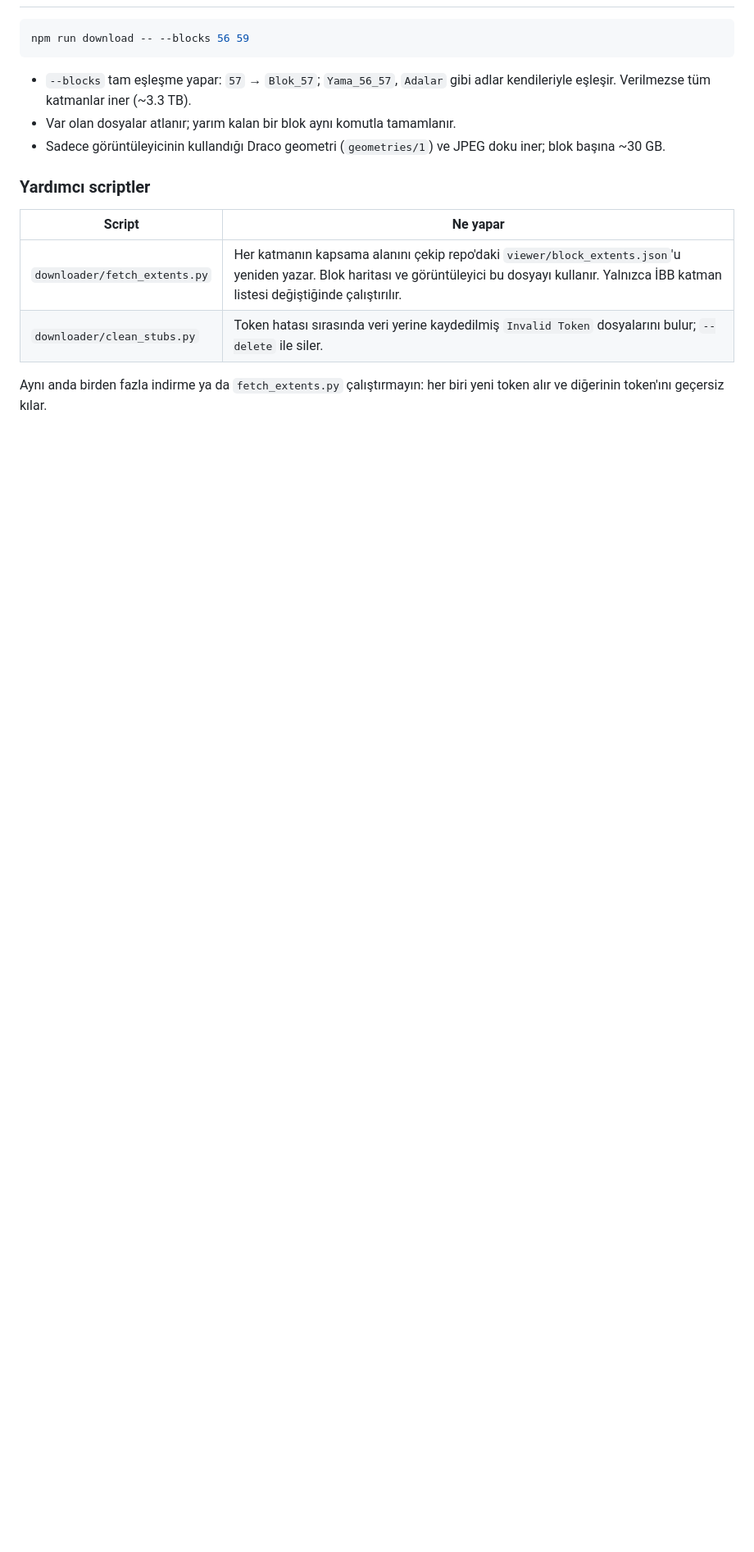
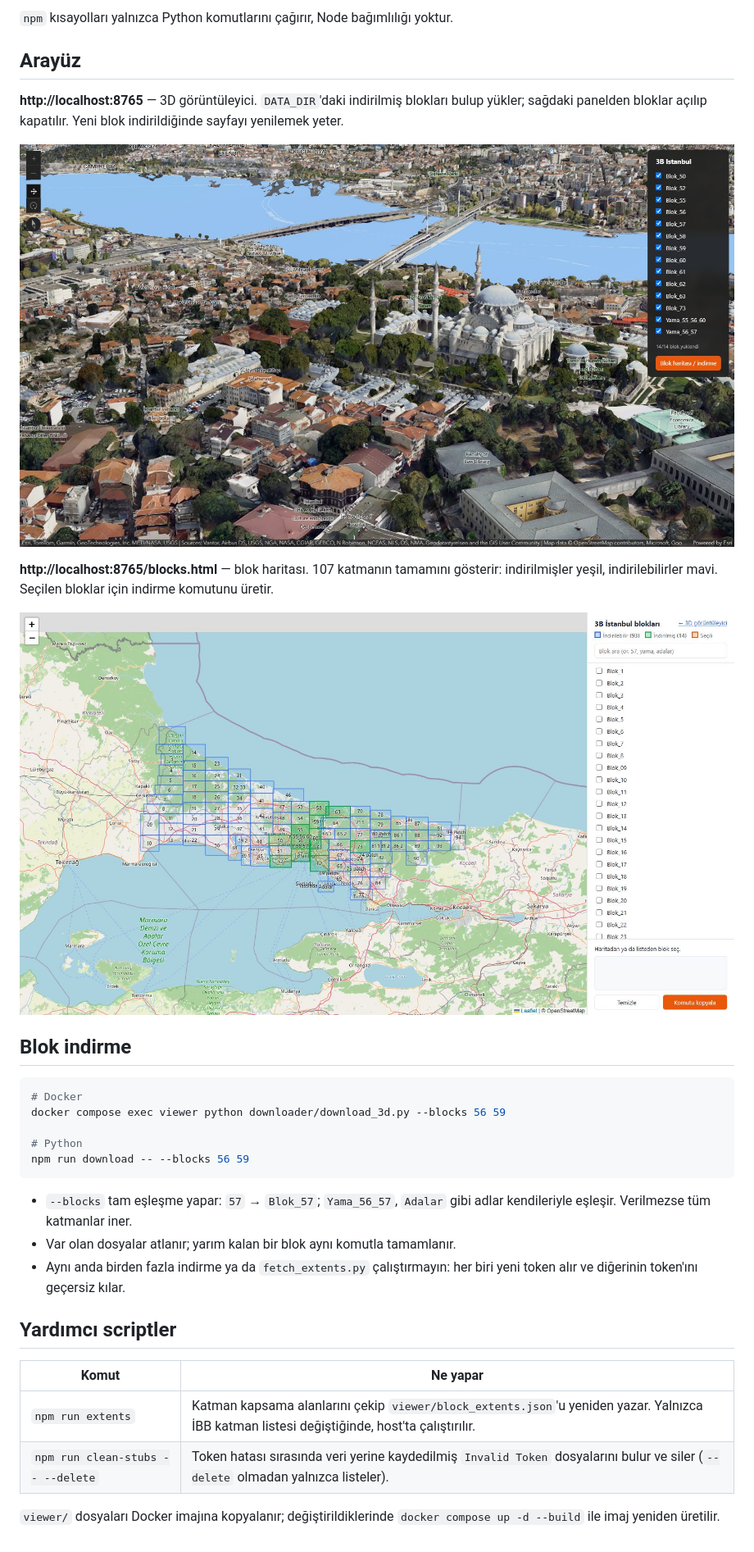
Before and after one commit to omerfarukaydin61/3bistanbul, a Markdown page: README.md, the part around one of its changes. Shown at 82% size. Drawn GitHub-style; pictures changed too: docs/blok-haritasi.jpg (added), docs/viewer-detay.jpg (added); blank space fills up the shorter version.

````diff
--- a/README.md
+++ b/README.md
@@ -66,19 +41,41 @@ yeniden başlar. Durdurmak için `docker compose down`.
 
-```powershell
+`npm` kısayolları yalnızca Python komutlarını çağırır, Node bağımlılığı yoktur.
+
+## Arayüz
+
+**http://localhost:8765** — 3D görüntüleyici. `DATA_DIR`'daki indirilmiş blokları bulup
+yükler; sağdaki panelden bloklar açılıp kapatılır. Yeni blok indirildiğinde sayfayı
+yenilemek yeter.
+
+![Süleymaniye yakın görünüm](docs/viewer-detay.jpg)
+
+**http://localhost:8765/blocks.html** — blok haritası. 107 katmanın tamamını gösterir:
+indirilmişler yeşil, indirilebilirler mavi. Seçilen bloklar için indirme komutunu üretir.
+
+![Blok haritası](docs/blok-haritasi.jpg)
+
+## Blok indirme
+
+```bash
+# Docker
+docker compose exec viewer python downloader/download_3d.py --blocks 56 59
+
+# Python
 npm run download -- --blocks 56 59
 ```
 
 - `--blocks` tam eşleşme yapar: `57` → `Blok_57`; `Yama_56_57`, `Adalar` gibi adlar
-  kendileriyle eşleşir. Verilmezse tüm katmanlar iner (~3.3 TB).
+  kendileriyle eşleşir. Verilmezse tüm katmanlar iner.
 - Var olan dosyalar atlanır; yarım kalan bir blok aynı komutla tamamlanır.
-- Sadece görüntüleyicinin kullandığı Draco geometri (`geometries/1`) ve JPEG doku iner; blok başına ~30 GB.
+- Aynı anda birden fazla indirme ya da `fetch_extents.py` çalıştırmayın: her biri yeni
+  token alır ve diğerinin token'ını geçersiz kılar.
 
-### Yardımcı scriptler
+## Yardımcı scriptler
 
-| Script | Ne yapar |
+| Komut | Ne yapar |
 |---|---|
-| `downloader/fetch_extents.py` | Her katmanın kapsama alanını çekip repo'daki `viewer/block_extents.json`'u yeniden yazar. Blok haritası ve görüntüleyici bu dosyayı kullanır. Yalnızca İBB katman listesi değiştiğinde çalıştırılır. |
-| `downloader/clean_stubs.py` | Token hatası sırasında veri yerine kaydedilmiş `Invalid Token` dosyalarını bulur; `--delete` ile siler. |
+| `npm run extents` | Katman kapsama alanlarını çekip `viewer/block_extents.json`'u yeniden yazar. Yalnızca İBB katman listesi değiştiğinde, host'ta çalıştırılır. |
+| `npm run clean-stubs -- --delete` | Token hatası sırasında veri yerine kaydedilmiş `Invalid Token` dosyalarını bulur ve siler (`--delete` olmadan yalnızca listeler). |
 
-Aynı anda birden fazla indirme ya da `fetch_extents.py` çalıştırmayın: her biri yeni
-token alır ve diğerinin token'ını geçersiz kılar.
+`viewer/` dosyaları Docker imajına kopyalanır; değiştirildiklerinde
+`docker compose up -d --build` ile imaj yeniden üretilir.
````
Also changed, not shown: other parts of README.md (+20 -45 lines), docs/viewer.jpg (added).
